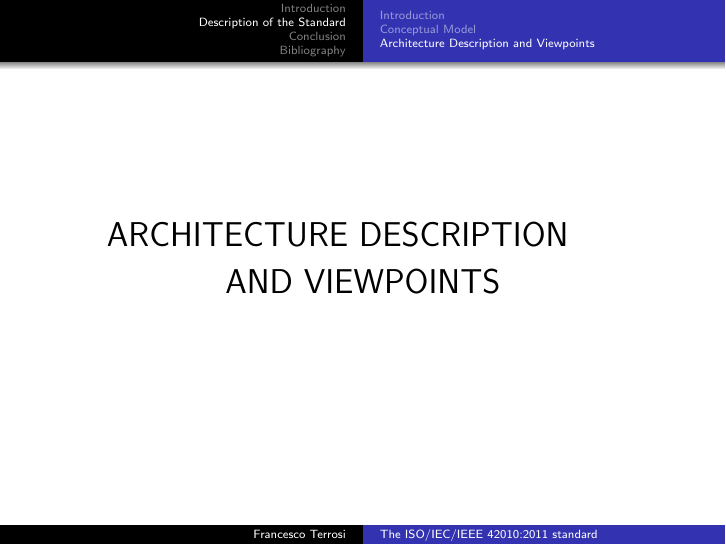
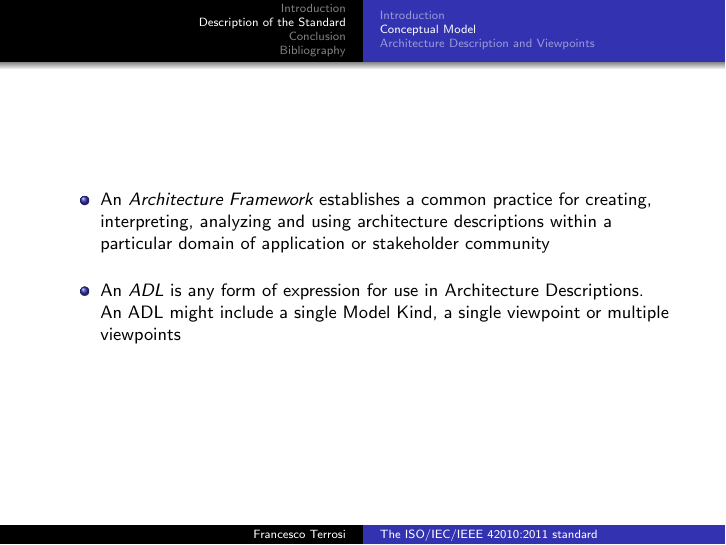
Before and after one commit to FrancescoTerrosi/DRTCPSoS-slides, LaTeX slides (Presentazione.tex, which reads chap/intro.tex): page 27 of 35 before the commit and page 27 of 36 after it. Compiled offline with pdfLaTeX.

Commit message:
Finished?

```diff
--- a/chap/intro.tex
+++ b/chap/intro.tex
@@ -266,6 +266,14 @@
 					\end{figure}
 		\end{frame}
 
+		\begin{frame}
+			\begin{itemize}
+				\item An \emph{Architecture Framework} establishes a common practice for creating, interpreting, analyzing and using architecture descriptions within a particular domain of application or stakeholder community
+				\vspace{0.3cm}
+				\item An \emph{ADL} is any form of expression for use in Architecture Descriptions. An ADL might include a single Model Kind, a single viewpoint or multiple viewpoints
+			\end{itemize}
+		\end{frame}
+
 		\subsection{Architecture Description and Viewpoints}
 
 		\begin{frame}
```
Also changed, not shown: Presentazione.pdf, 7 other files.
